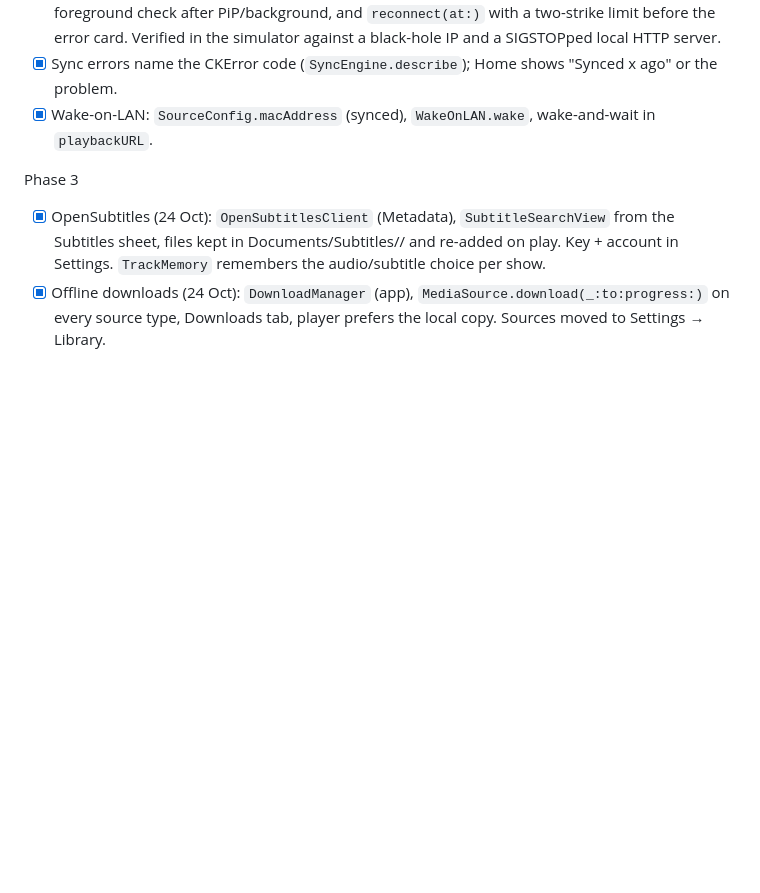
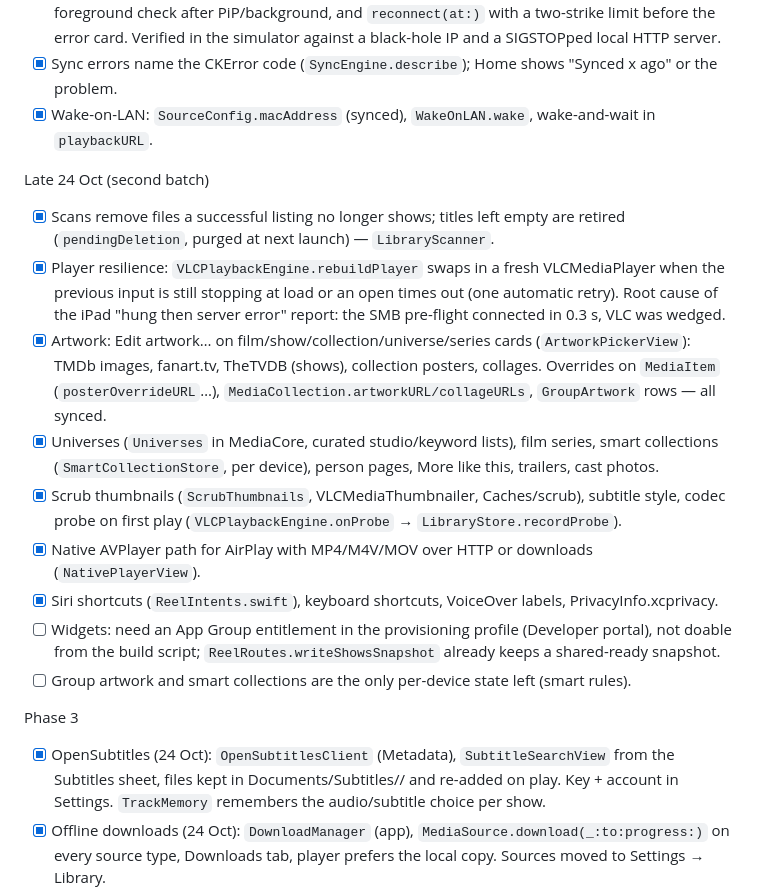
Before and after one commit to dripster82/iOSPlayer, a Markdown page: HANDOVER.md, the part around the change. Rendered like a GitHub page; blank space fills up the shorter version.

```diff
--- a/HANDOVER.md
+++ b/HANDOVER.md
@@ -300,6 +300,25 @@ Reliability (24 Oct, evening)
 - [x] Sync errors name the CKError code (`SyncEngine.describe`); Home shows "Synced x ago" or the problem.
 - [x] Wake-on-LAN: `SourceConfig.macAddress` (synced), `WakeOnLAN.wake`, wake-and-wait in `playbackURL`.
 
+Late 24 Oct (second batch)
+- [x] Scans remove files a successful listing no longer shows; titles left empty are retired
+      (`pendingDeletion`, purged at next launch) — `LibraryScanner`.
+- [x] Player resilience: `VLCPlaybackEngine.rebuildPlayer` swaps in a fresh VLCMediaPlayer when the
+      previous input is still stopping at load or an open times out (one automatic retry). Root cause of
+      the iPad "hung then server error" report: the SMB pre-flight connected in 0.3 s, VLC was wedged.
+- [x] Artwork: Edit artwork… on film/show/collection/universe/series cards (`ArtworkPickerView`):
+      TMDb images, fanart.tv, TheTVDB (shows), collection posters, collages. Overrides on `MediaItem`
+      (`posterOverrideURL`…), `MediaCollection.artworkURL/collageURLs`, `GroupArtwork` rows — all synced.
+- [x] Universes (`Universes` in MediaCore, curated studio/keyword lists), film series, smart collections
+      (`SmartCollectionStore`, per device), person pages, More like this, trailers, cast photos.
+- [x] Scrub thumbnails (`ScrubThumbnails`, VLCMediaThumbnailer, Caches/scrub), subtitle style, codec
+      probe on first play (`VLCPlaybackEngine.onProbe` → `LibraryStore.recordProbe`).
+- [x] Native AVPlayer path for AirPlay with MP4/M4V/MOV over HTTP or downloads (`NativePlayerView`).
+- [x] Siri shortcuts (`ReelIntents.swift`), keyboard shortcuts, VoiceOver labels, PrivacyInfo.xcprivacy.
+- [ ] Widgets: need an App Group entitlement in the provisioning profile (Developer portal), not doable
+      from the build script; `ReelRoutes.writeShowsSnapshot` already keeps a shared-ready snapshot.
+- [ ] Group artwork and smart collections are the only per-device state left (smart rules).
+
 Phase 3
 - [x] OpenSubtitles (24 Oct): `OpenSubtitlesClient` (Metadata), `SubtitleSearchView` from the Subtitles
       sheet, files kept in Documents/Subtitles/<item>/ and re-added on play. Key + account in Settings.
```
Also changed, not shown: README.md (+2 -1 lines).
